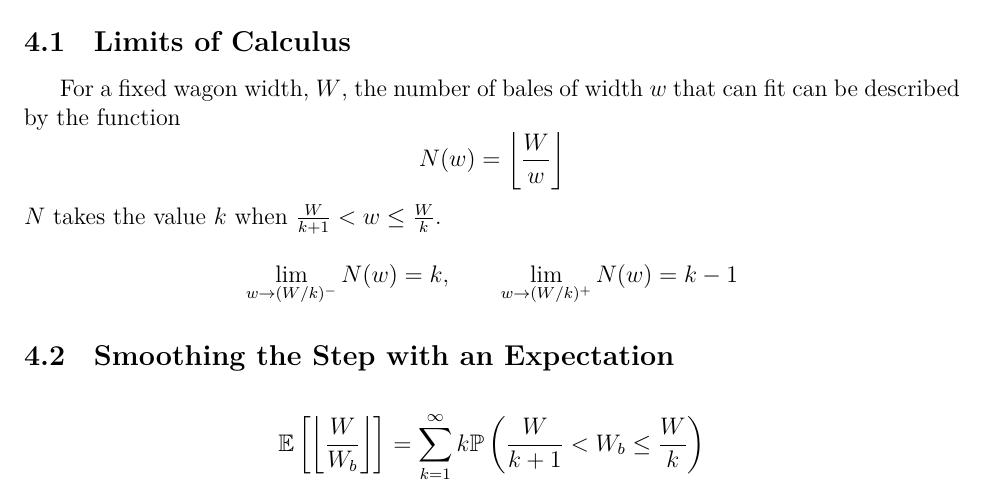
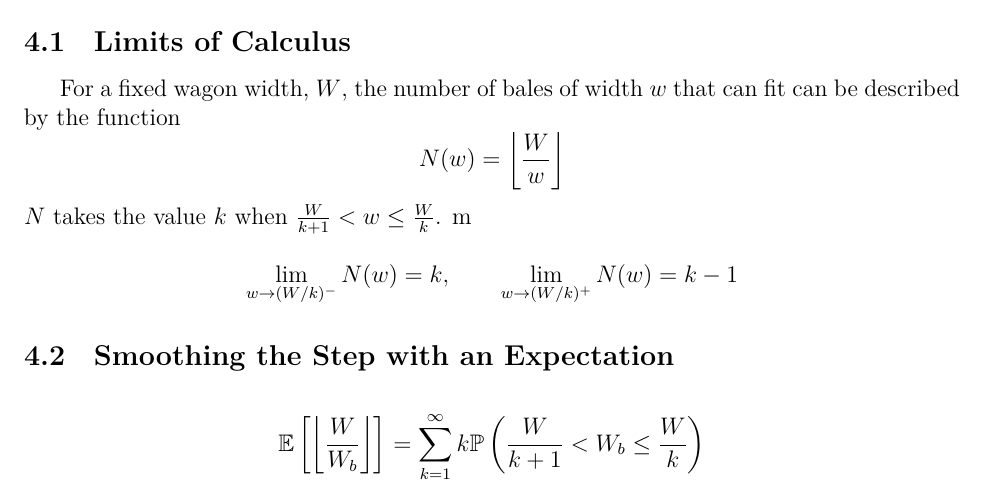
Before and after one commit to Aqawma/math-ia-isak, a LaTeX document (ia_main.tex, which reads discrete_capactiy.tex): part of page 8 of 11, cut so that both start at the same text. Compiled offline with XeLaTeX.

Commit message:
Auto-commit: changes detected at 2026-11-23 20:24:34

```diff
--- a/discrete_capactiy.tex
+++ b/discrete_capactiy.tex
@@ -4,7 +4,7 @@ For a fixed wagon width, $W$, the number of bales of width $w$ that can fit can
 \[
 N(w)=\left\lfloor\frac{W}{w}\right\rfloor
 \]
-$N$ takes the value $k$ when $\frac{W}{k+1}<w\leq\frac{W}{k}$.
+$N$ takes the value $k$ when $\frac{W}{k+1}<w\leq\frac{W}{k}$. m
 
 \[
 \lim_{w\rightarrow(W/k)^-}N(w)=k, \qquad \lim_{w\rightarrow(W/k)^+}N(w)=k-1
```
